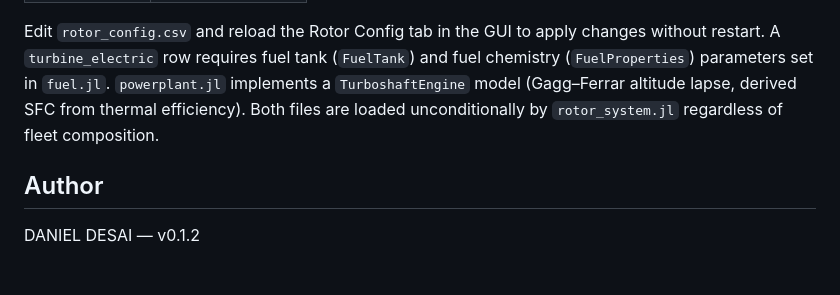
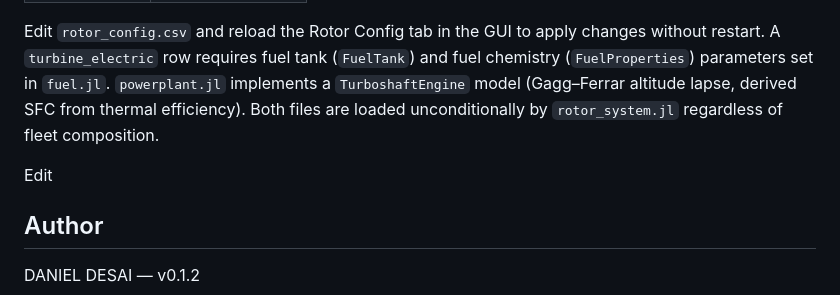
Before and after one commit to ddesai76/windblade, a Markdown page: README.md, the part around the change. GitHub-like rendering; blank space fills up the shorter version.

```diff
--- a/README.md
+++ b/README.md
@@ -188,6 +188,8 @@ Rotor geometry is defined in `subsystems/propulsion/rotor_config.csv`. Default c
 
 Edit `rotor_config.csv` and reload the Rotor Config tab in the GUI to apply changes without restart. A `turbine_electric` row requires fuel tank (`FuelTank`) and fuel chemistry (`FuelProperties`) parameters set in `fuel.jl`. `powerplant.jl` implements a `TurboshaftEngine` model (Gagg–Ferrar altitude lapse, derived SFC from thermal efficiency). Both files are loaded unconditionally by `rotor_system.jl` regardless of fleet composition.
 
+Edit
+
 ## Author
 
 DANIEL DESAI — v0.1.2
```
